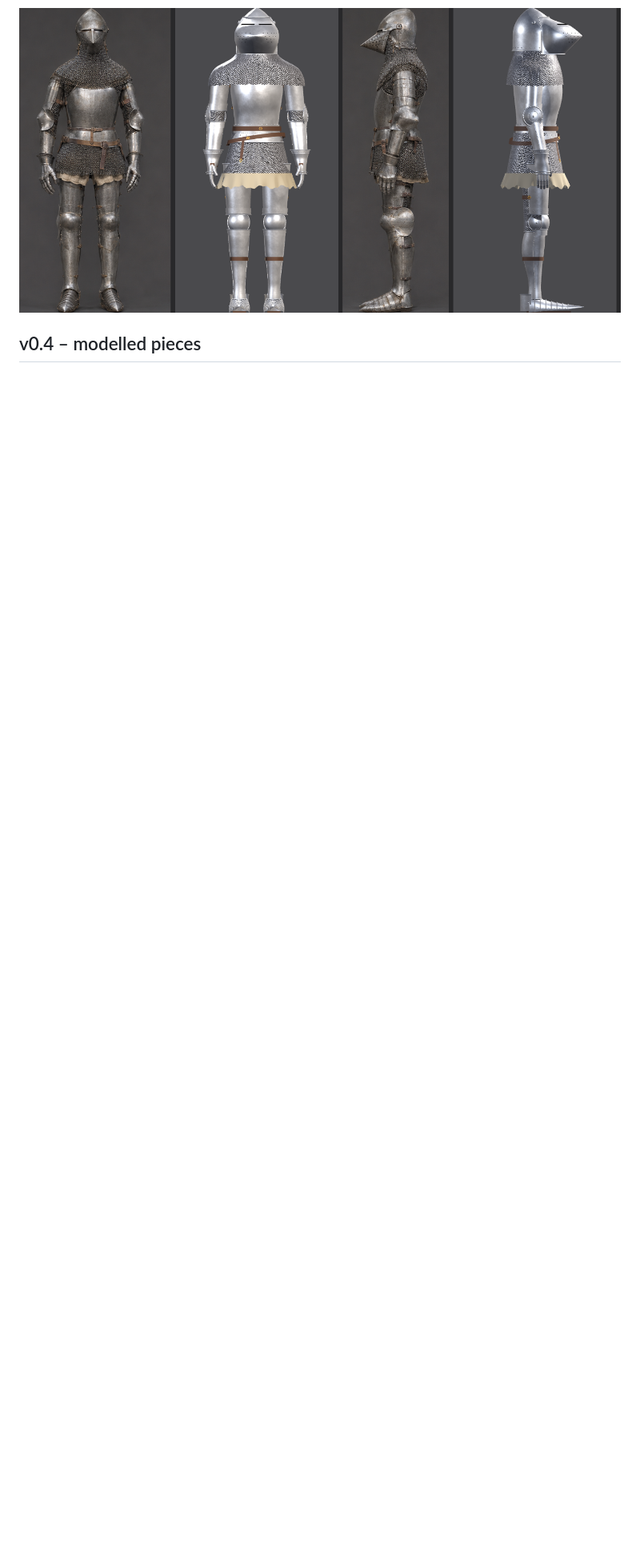
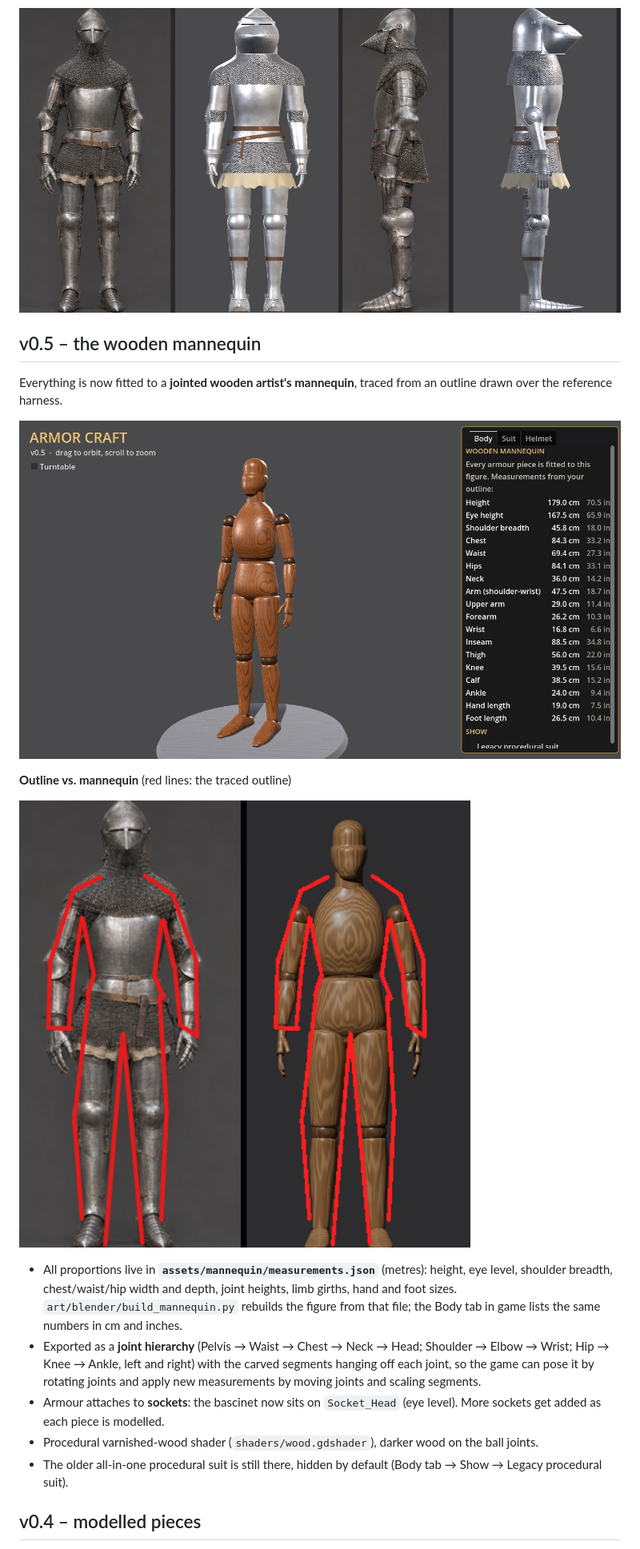
Before and after one commit to Kmad666/Armor-Craft, a Markdown page: README.md, the part around one of its changes. Shown at 80% size. Drawn GitHub-style; pictures changed too: docs/mannequin.png (added), docs/mannequin_outline.png (added); blank space fills up the shorter version.

```diff
--- a/README.md
+++ b/README.md
@@ -9,6 +9,22 @@ Design full suits of plate armor and sculpt your own helmet. Built in Godot 4.4
 **Proportions vs. reference** (left of each pair: reference, right: Armor Craft)
 
 ![Proportions](docs/proportions.png)
+
+## v0.5 – the wooden mannequin
+
+Everything is now fitted to a **jointed wooden artist's mannequin**, traced from an outline drawn over the reference harness.
+
+![Mannequin](docs/mannequin.png)
+
+**Outline vs. mannequin** (red lines: the traced outline)
+
+![Outline overlay](docs/mannequin_outline.png)
+
+- All proportions live in **`assets/mannequin/measurements.json`** (metres): height, eye level, shoulder breadth, chest/waist/hip width and depth, joint heights, limb girths, hand and foot sizes. `art/blender/build_mannequin.py` rebuilds the figure from that file; the Body tab in game lists the same numbers in cm and inches.
+- Exported as a **joint hierarchy** (Pelvis → Waist → Chest → Neck → Head; Shoulder → Elbow → Wrist; Hip → Knee → Ankle, left and right) with the carved segments hanging off each joint, so the game can pose it by rotating joints and apply new measurements by moving joints and scaling segments.
+- Armour attaches to **sockets**: the bascinet now sits on `Socket_Head` (eye level). More sockets get added as each piece is modelled.
+- Procedural varnished-wood shader (`shaders/wood.gdshader`), darker wood on the ball joints.
+- The older all-in-one procedural suit is still there, hidden by default (Body tab → Show → Legacy procedural suit).
 
 ## v0.4 – modelled pieces
 
```
Also changed, not shown: other parts of README.md (+2 -1 lines), docs/suit.png, 14 other files.
